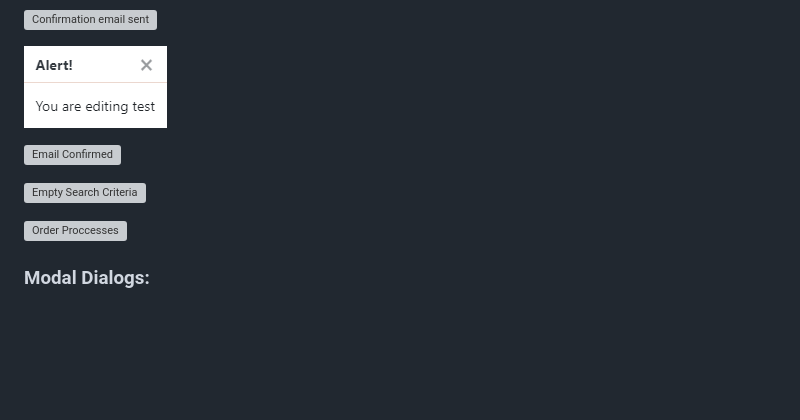
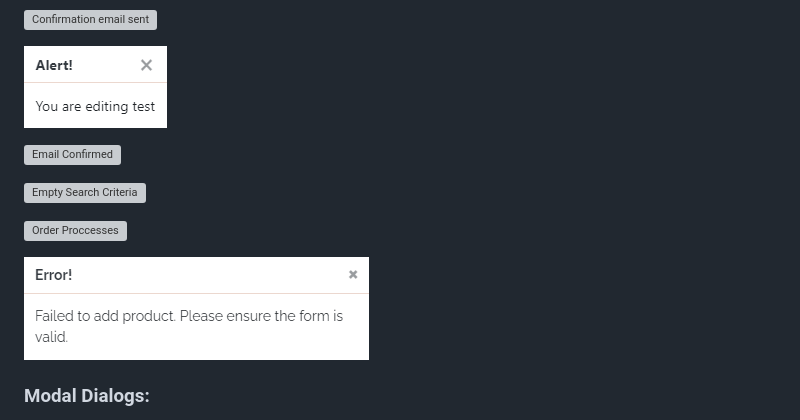
Before and after one commit to MartsyniukOlena/sportify, a Markdown page: README.md, the part around the change printed below. Drawn GitHub-style; pictures changed too: readme-media/invalid-form-error.png (added); blank space fills up the shorter version; grey boxes are pictures that could not be loaded.

```diff
--- a/README.md
+++ b/README.md
@@ -409,6 +409,8 @@ Messages enhance the user experience by providing immediate feedback, helping us
 ![Empty Search Criteria](readme-media/empty-search-message.png)
 
 ![Order Proccesses](readme-media/order-proccessed-message.png)
+
+![Invalid Form Error](readme-media/invalid-form-error.png)
 
 ### Modal Dialogs:
 
```
Also changed, not shown: other parts of README.md (+1 -1 lines), 2 other files.
